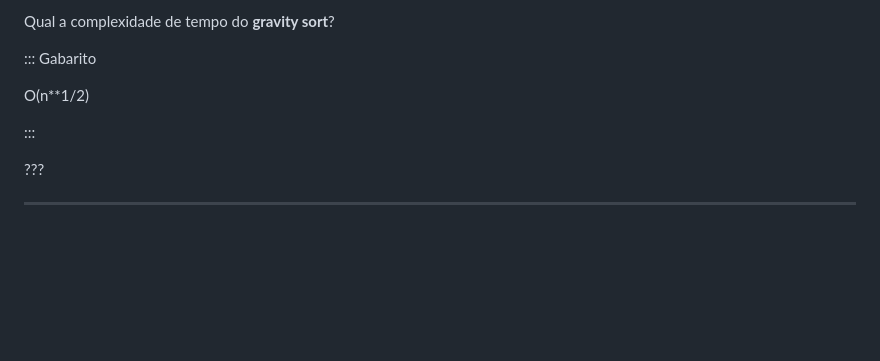
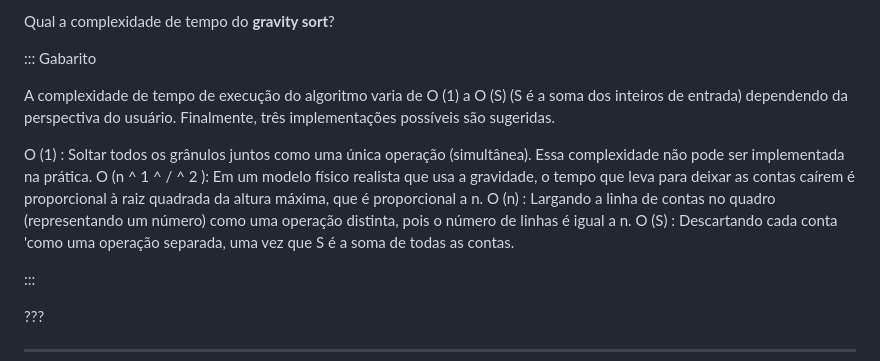
Before and after one commit to pedrofracassi/insper-desprog-proj-beadsort, a Markdown page: src/index.md, the part around the change. Drawn GitHub-style; blank space fills up the shorter version.

Commit message:
Complexidade

```diff
--- a/src/index.md
+++ b/src/index.md
@@ -401,7 +401,12 @@ Qual a complexidade de tempo do **gravity sort**?
 
 ::: Gabarito
 
-O(n**1/2)
+A complexidade de tempo de execução do algoritmo varia de O (1) a O (S) (S é a soma dos inteiros de entrada) dependendo da perspectiva do usuário. Finalmente, três implementações possíveis são sugeridas.
+
+O (1)  : Soltar todos os grânulos juntos como uma única operação (simultânea). Essa complexidade não pode ser implementada na prática.
+O (n ^ 1 ^ / ^ 2 ): Em um modelo físico realista que usa a gravidade, o tempo que leva para deixar as contas caírem é proporcional à raiz quadrada da altura máxima, que é proporcional a n.
+O (n)  : Largando a linha de contas no quadro (representando um número) como uma operação distinta, pois o número de linhas é igual a n.
+O (S)  : Descartando cada conta 'como uma operação separada, uma vez que S é a soma de todas as contas.
 
 :::
 
```
